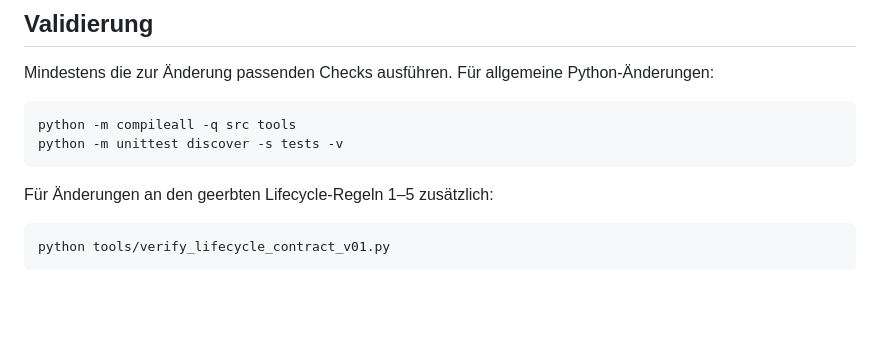
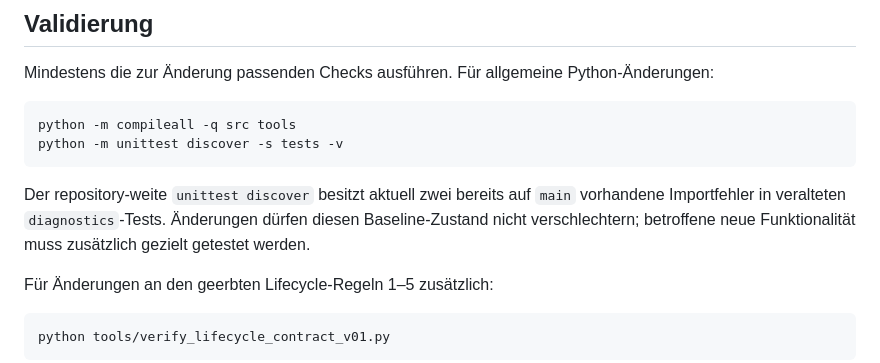
Before and after one commit to 0bLad20x/solana-token-observatory, a Markdown page: AGENTS.md, the part around the change. Rendered like a GitHub page; blank space fills up the shorter version.

Commit message:
Clarify repository-wide test baseline

````diff
--- a/AGENTS.md
+++ b/AGENTS.md
@@ -160,6 +160,8 @@ python -m compileall -q src tools
 python -m unittest discover -s tests -v
 ```
 
+Der repository-weite `unittest discover` besitzt aktuell zwei bereits auf `main` vorhandene Importfehler in veralteten `diagnostics`-Tests. Änderungen dürfen diesen Baseline-Zustand nicht verschlechtern; betroffene neue Funktionalität muss zusätzlich gezielt getestet werden.
+
 Für Änderungen an den geerbten Lifecycle-Regeln 1–5 zusätzlich:
 
 ```powershell
````
